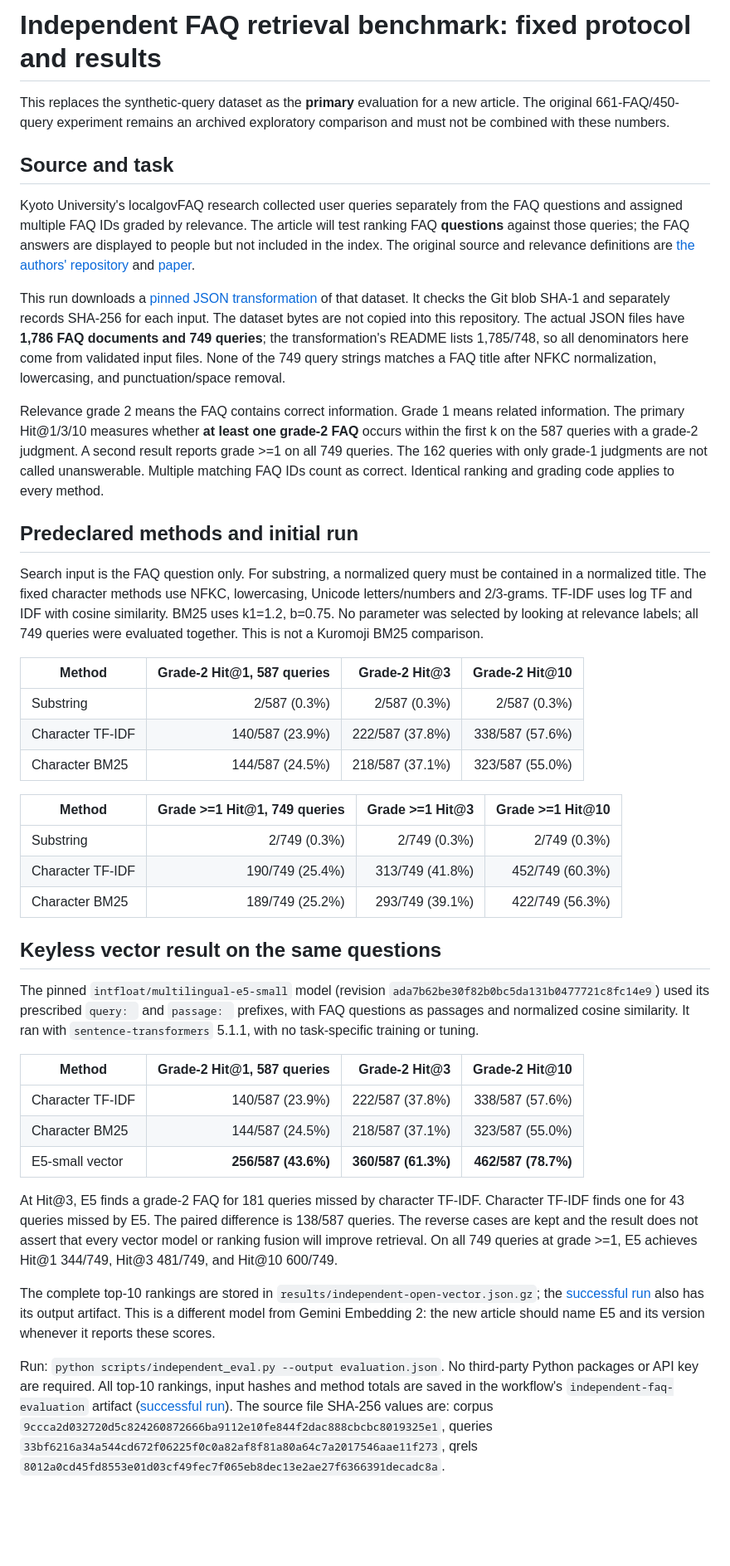
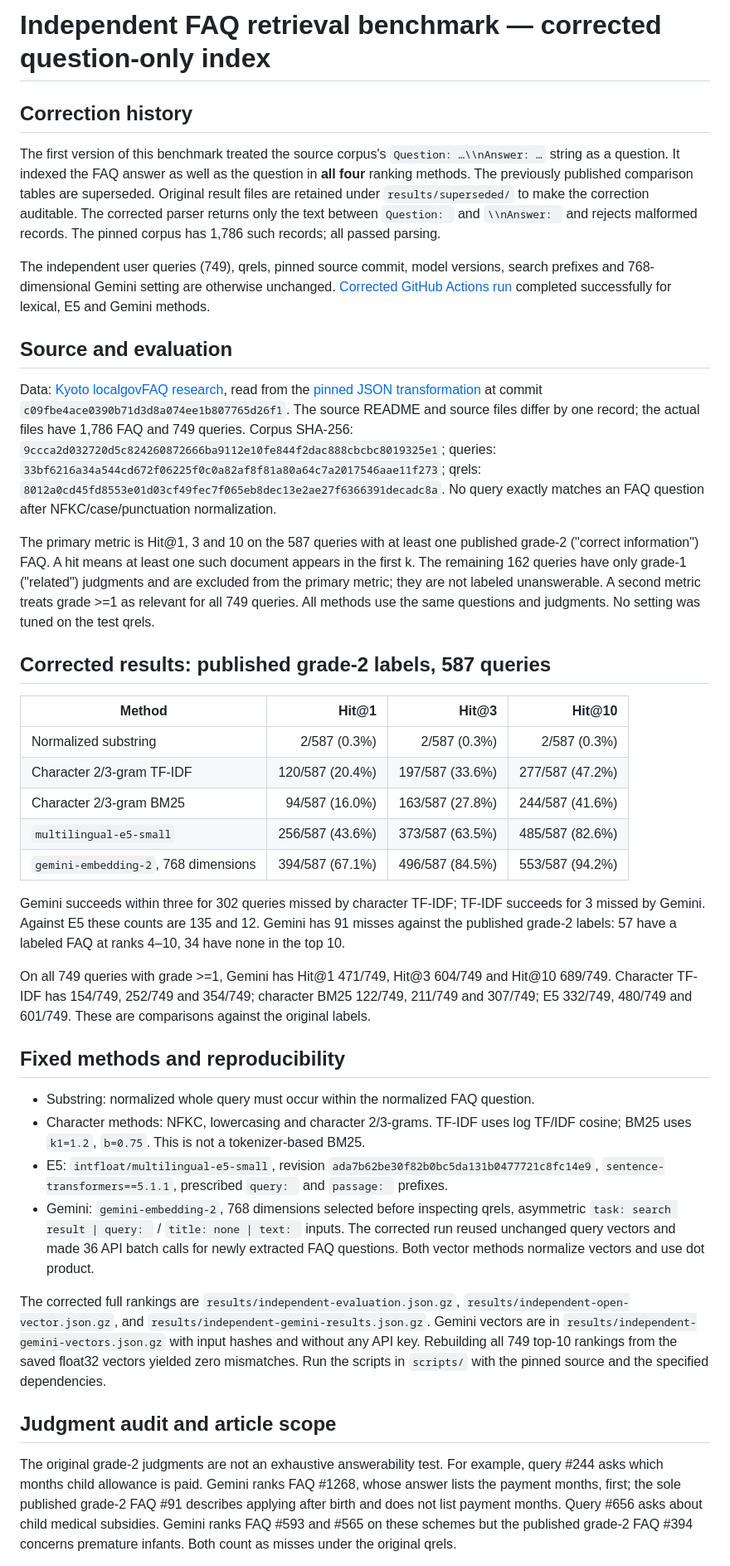
Before and after one commit to takatama/faq-search-experiment, a Markdown page: results/independent-benchmark.md, the part around one of its changes. Shown at 83% size. Rendered like a GitHub page; blank space fills up the shorter version.

Commit message:
Replace invalid comparison with corrected question-only benchmark [skip ci]

```diff
--- a/results/independent-benchmark.md
+++ b/results/independent-benchmark.md
@@ -1,44 +1,41 @@
-# Independent FAQ retrieval benchmark: fixed protocol and results
+# Independent FAQ retrieval benchmark — corrected question-only index
 
-This replaces the synthetic-query dataset as the **primary** evaluation for a new article. The original 661-FAQ/450-query experiment remains an archived exploratory comparison and must not be combined with these numbers.
+## Correction history
 
-## Source and task
+The first version of this benchmark treated the source corpus's `Question: …\\nAnswer: …` string as a question. It indexed the FAQ answer as well as the question in **all four** ranking methods. The previously published comparison tables are superseded. Original result files are retained under `results/superseded/` to make the correction auditable. The corrected parser returns only the text between `Question: ` and `\\nAnswer: ` and rejects malformed records. The pinned corpus has 1,786 such records; all passed parsing.
 
-Kyoto University's localgovFAQ research collected user queries separately from the FAQ questions and assigned multiple FAQ IDs graded by relevance. The article will test ranking FAQ **questions** against those queries; the FAQ answers are displayed to people but not included in the index. The original source and relevance definitions are [the authors' repository](https://github.com/ku-nlp/bert-based-faqir/blob/master/localgovFAQ.md) and [paper](https://arxiv.org/abs/1905.02851).
+The independent user queries (749), qrels, pinned source commit, model versions, search prefixes and 768-dimensional Gemini setting are otherwise unchanged. [Corrected GitHub Actions run](https://github.com/takatama/faq-search-experiment/actions/runs/36151690275) completed successfully for lexical, E5 and Gemini methods.
 
-This run downloads a [pinned JSON transformation](https://github.com/mahiya/japanese-text-embedding-benchmark/tree/c09fbe4ace0390b71d3d8a074ee1b807765d26f1/dataset) of that dataset. It checks the Git blob SHA-1 and separately records SHA-256 for each input. The dataset bytes are not copied into this repository. The actual JSON files have **1,786 FAQ documents and 749 queries**; the transformation's README lists 1,785/748, so all denominators here come from validated input files. None of the 749 query strings matches a FAQ title after NFKC normalization, lowercasing, and punctuation/space removal.
+## Source and evaluation
 
-Relevance grade 2 means the FAQ contains correct information. Grade 1 means related information. The primary Hit@1/3/10 measures whether **at least one grade-2 FAQ** occurs within the first k on the 587 queries with a grade-2 judgment. A second result reports grade >=1 on all 749 queries. The 162 queries with only grade-1 judgments are not called unanswerable. Multiple matching FAQ IDs count as correct. Identical ranking and grading code applies to every method.
+Data: [Kyoto localgovFAQ research](https://github.com/ku-nlp/bert-based-faqir/blob/master/localgovFAQ.md), read from the [pinned JSON transformation](https://github.com/mahiya/japanese-text-embedding-benchmark/tree/c09fbe4ace0390b71d3d8a074ee1b807765d26f1/dataset) at commit `c09fbe4ace0390b71d3d8a074ee1b807765d26f1`. The source README and source files differ by one record; the actual files have 1,786 FAQ and 749 queries. Corpus SHA-256: `9ccca2d032720d5c824260872666ba9112e10fe844f2dac888cbcbc8019325e1`; queries: `33bf6216a34a544cd672f06225f0c0a82af8f81a80a64c7a2017546aae11f273`; qrels: `8012a0cd45fd8553e01d03cf49fec7f065eb8dec13e2ae27f6366391decadc8a`. No query exactly matches an FAQ question after NFKC/case/punctuation normalization.
 
-## Predeclared methods and initial run
+The primary metric is Hit@1, 3 and 10 on the 587 queries with at least one published grade-2 ("correct information") FAQ. A hit means at least one such document appears in the first k. The remaining 162 queries have only grade-1 ("related") judgments and are excluded from the primary metric; they are not labeled unanswerable. A second metric treats grade >=1 as relevant for all 749 queries. All methods use the same questions and judgments. No setting was tuned on the test qrels.
 
-Search input is the FAQ question only. For substring, a normalized query must be contained in a normalized title. The fixed character methods use NFKC, lowercasing, Unicode letters/numbers and 2/3-grams. TF-IDF uses log TF and IDF with cosine similarity. BM25 uses k1=1.2, b=0.75. No parameter was selected by looking at relevance labels; all 749 queries were evaluated together. This is not a Kuromoji BM25 comparison.
+## Corrected results: published grade-2 labels, 587 queries
 
-| Method | Grade-2 Hit@1, 587 queries | Grade-2 Hit@3 | Grade-2 Hit@10 |
+| Method | Hit@1 | Hit@3 | Hit@10 |
 |---|---:|---:|---:|
-| Substring | 2/587 (0.3%) | 2/587 (0.3%) | 2/587 (0.3%) |
-| Character TF-IDF | 140/587 (23.9%) | 222/587 (37.8%) | 338/587 (57.6%) |
-| Character BM25 | 144/587 (24.5%) | 218/587 (37.1%) | 323/587 (55.0%) |
+| Normalized substring | 2/587 (0.3%) | 2/587 (0.3%) | 2/587 (0.3%) |
+| Character 2/3-gram TF-IDF | 120/587 (20.4%) | 197/587 (33.6%) | 277/587 (47.2%) |
+| Character 2/3-gram BM25 | 94/587 (16.0%) | 163/587 (27.8%) | 244/587 (41.6%) |
+| `multilingual-e5-small` | 256/587 (43.6%) | 373/587 (63.5%) | 485/587 (82.6%) |
+| `gemini-embedding-2`, 768 dimensions | 394/587 (67.1%) | 496/587 (84.5%) | 553/587 (94.2%) |
 
-| Method | Grade >=1 Hit@1, 749 queries | Grade >=1 Hit@3 | Grade >=1 Hit@10 |
-|---|---:|---:|---:|
-| Substring | 2/749 (0.3%) | 2/749 (0.3%) | 2/749 (0.3%) |
-| Character TF-IDF | 190/749 (25.4%) | 313/749 (41.8%) | 452/749 (60.3%) |
-| Character BM25 | 189/749 (25.2%) | 293/749 (39.1%) | 422/749 (56.3%) |
+Gemini succeeds within three for 302 queries missed by character TF-IDF; TF-IDF succeeds for 3 missed by Gemini. Against E5 these counts are 135 and 12. Gemini has 91 misses against the published grade-2 labels: 57 have a labeled FAQ at ranks 4–10, 34 have none in the top 10.
 
-## Keyless vector result on the same questions
+On all 749 queries with grade >=1, Gemini has Hit@1 471/749, Hit@3 604/749 and Hit@10 689/749. Character TF-IDF has 154/749, 252/749 and 354/749; character BM25 122/749, 211/749 and 307/749; E5 332/749, 480/749 and 601/749. These are comparisons against the original labels.
 
-The pinned `intfloat/multilingual-e5-small` model (revision `ada7b62be30f82b0bc5da131b0477721c8fc14e9`) used its prescribed `query: ` and `passage: ` prefixes, with FAQ questions as passages and normalized cosine similarity. It ran with `sentence-transformers` 5.1.1, with no task-specific training or tuning.
+## Fixed methods and reproducibility
 
-| Method | Grade-2 Hit@1, 587 queries | Grade-2 Hit@3 | Grade-2 Hit@10 |
-|---|---:|---:|---:|
-| Character TF-IDF | 140/587 (23.9%) | 222/587 (37.8%) | 338/587 (57.6%) |
-| Character BM25 | 144/587 (24.5%) | 218/587 (37.1%) | 323/587 (55.0%) |
-| E5-small vector | **256/587 (43.6%)** | **360/587 (61.3%)** | **462/587 (78.7%)** |
+- Substring: normalized whole query must occur within the normalized FAQ question.
+- Character methods: NFKC, lowercasing and character 2/3-grams. TF-IDF uses log TF/IDF cosine; BM25 uses `k1=1.2`, `b=0.75`. This is not a tokenizer-based BM25.
+- E5: `intfloat/multilingual-e5-small`, revision `ada7b62be30f82b0bc5da131b0477721c8fc14e9`, `sentence-transformers==5.1.1`, prescribed `query: ` and `passage: ` prefixes.
+- Gemini: `gemini-embedding-2`, 768 dimensions selected before inspecting qrels, asymmetric `task: search result | query: ` / `title: none | text: ` inputs. The corrected run reused unchanged query vectors and made 36 API batch calls for newly extracted FAQ questions. Both vector methods normalize vectors and use dot product.
 
-At Hit@3, E5 finds a grade-2 FAQ for 181 queries missed by character TF-IDF. Character TF-IDF finds one for 43 queries missed by E5. The paired difference is 138/587 queries. The reverse cases are kept and the result does not assert that every vector model or ranking fusion will improve retrieval. On all 749 queries at grade >=1, E5 achieves Hit@1 344/749, Hit@3 481/749, and Hit@10 600/749.
+The corrected full rankings are `results/independent-evaluation.json.gz`, `results/independent-open-vector.json.gz`, and `results/independent-gemini-results.json.gz`. Gemini vectors are in `results/independent-gemini-vectors.json.gz` with input hashes and without any API key. Rebuilding all 749 top-10 rankings from the saved float32 vectors yielded zero mismatches. Run the scripts in `scripts/` with the pinned source and the specified dependencies.
 
-The complete top-10 rankings are stored in `results/independent-open-vector.json.gz`; the [successful run](https://github.com/takatama/faq-search-experiment/actions/runs/36138110738) also has its output artifact. This is a different model from Gemini Embedding 2: the new article should name E5 and its version whenever it reports these scores.
+## Judgment audit and article scope
 
-Run: `python scripts/independent_eval.py --output evaluation.json`. No third-party Python packages or API key are required. All top-10 rankings, input hashes and method totals are saved in the workflow's `independent-faq-evaluation` artifact ([successful run](https://github.com/takatama/faq-search-experiment/actions/runs/36136869375)). The source file SHA-256 values are: corpus `9ccca2d032720d5c824260872666ba9112e10fe844f2dac888cbcbc8019325e1`, queries `33bf6216a34a544cd672f06225f0c0a82af8f81a80a64c7a2017546aae11f273`, qrels `8012a0cd45fd8553e01d03cf49fec7f065eb8dec13e2ae27f6366391decadc8a`.
+The original grade-2 judgments are not an exhaustive answerability test. For example, query #244 asks which months child allowance is paid. Gemini ranks FAQ #1268, whose answer lists the payment months, first; the sole published grade-2 FAQ #91 describes applying after birth and does not list payment months. Query #656 asks about child medical subsidies. Gemini ranks FAQ #593 and #565 on these schemes but the published grade-2 FAQ #394 concerns premature infants. Both count as misses under the original qrels.
 
```
Also changed, not shown: other parts of results/independent-benchmark.md (+1 -21 lines).
